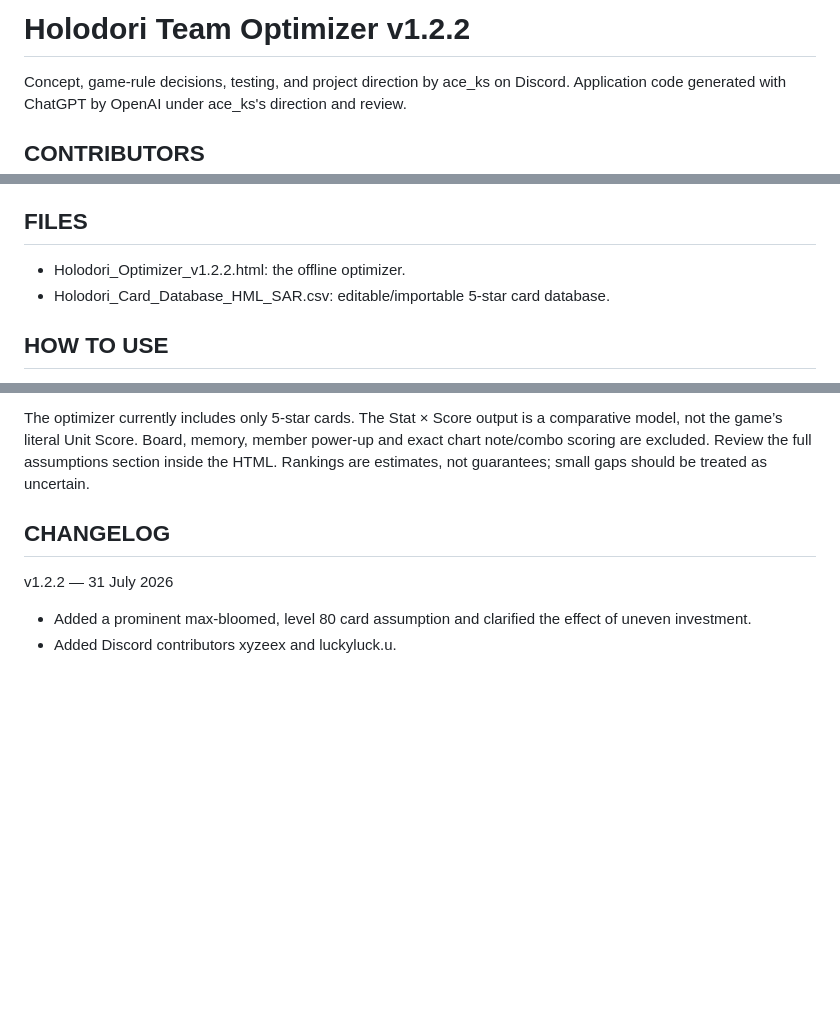
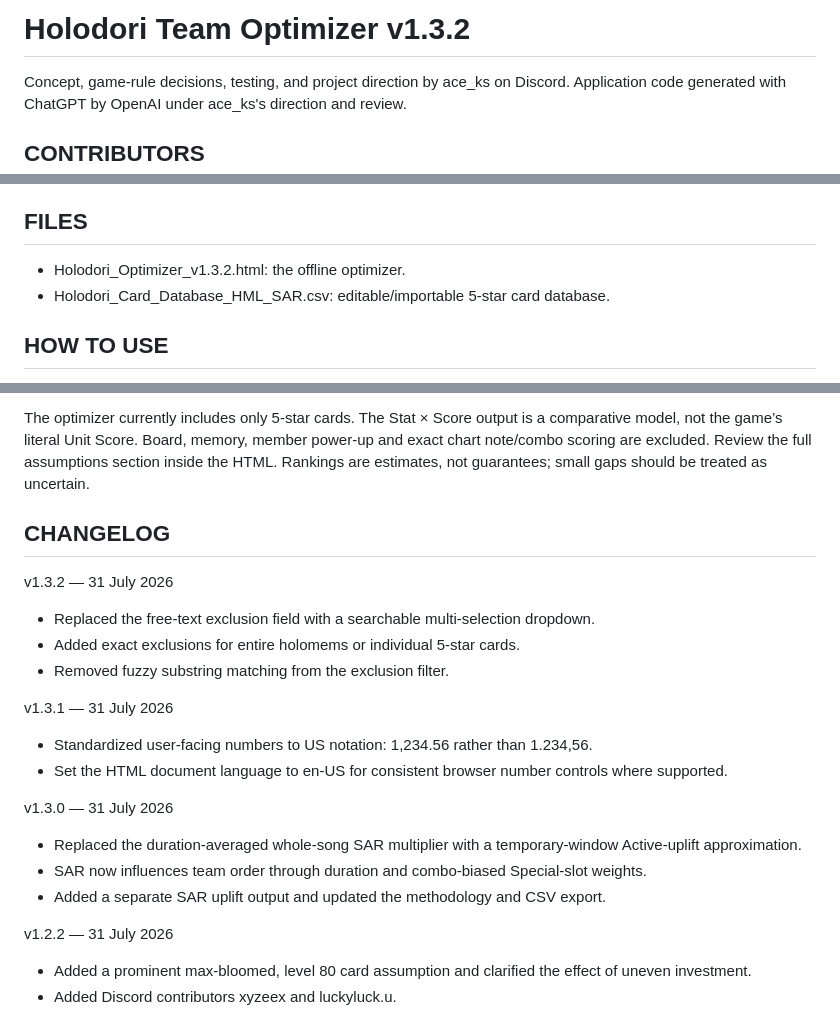
Before and after one commit to ace-ks-dev/holodori-optimizer, a Markdown page: README.md, 3 parts joined by grey strips. GitHub-like rendering; blank space fills up the shorter version.

```diff
--- a/README.md
+++ b/README.md
@@ -1,4 +1,4 @@
-Holodori Team Optimizer v1.2.2
+Holodori Team Optimizer v1.3.2
 =================================
 
 Concept, game-rule decisions, testing, and project direction by ace_ks on Discord.
@@ -16,7 +16,7 @@ CONTRIBUTORS
 
 FILES
 -----
-- Holodori_Optimizer_v1.2.2.html: the offline optimizer.
+- Holodori_Optimizer_v1.3.2.html: the offline optimizer.
 - Holodori_Card_Database_HML_SAR.csv: editable/importable 5-star card database.
 
 HOW TO USE
@@ -110,6 +110,20 @@ The optimizer currently includes only 5-star cards. The Stat × Score output is
 
 CHANGELOG
 ---------
+v1.3.2 — 31 July 2026
+- Replaced the free-text exclusion field with a searchable multi-selection dropdown.
+- Added exact exclusions for entire holomems or individual 5-star cards.
+- Removed fuzzy substring matching from the exclusion filter.
+
+v1.3.1 — 31 July 2026
+- Standardized user-facing numbers to US notation: 1,234.56 rather than 1.234,56.
+- Set the HTML document language to en-US for consistent browser number controls where supported.
+
+v1.3.0 — 31 July 2026
+- Replaced the duration-averaged whole-song SAR multiplier with a temporary-window Active-uplift approximation.
+- SAR now influences team order through duration and combo-biased Special-slot weights.
+- Added a separate SAR uplift output and updated the methodology and CSV export.
+
 v1.2.2 — 31 July 2026
 - Added a prominent max-bloomed, level 80 card assumption and clarified the effect of uneven investment.
 - Added Discord contributors xyzeex and luckyluck.u.
```
